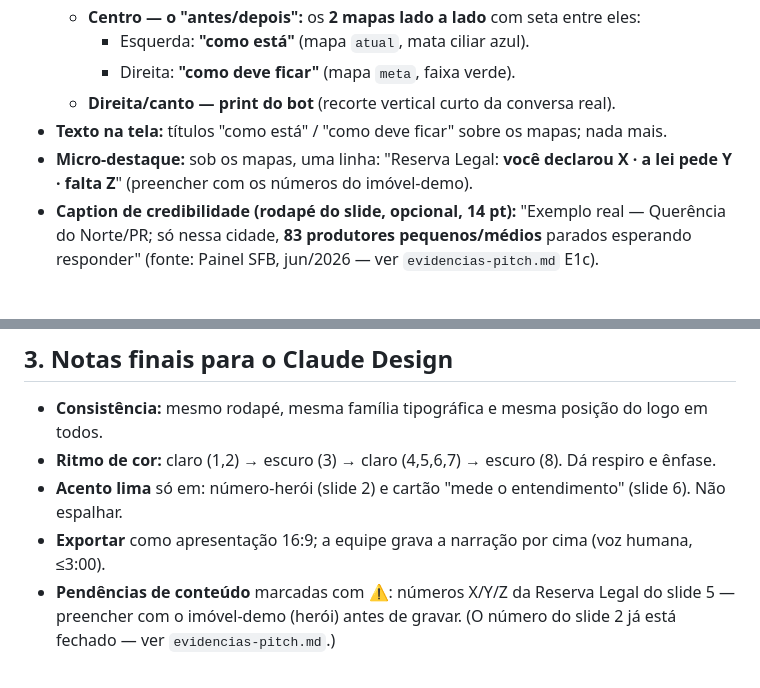
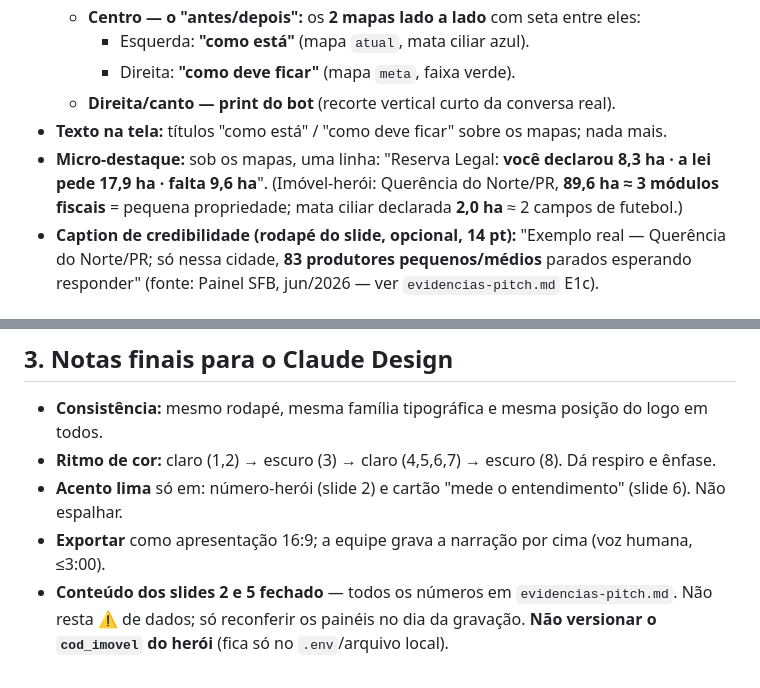
Before and after one commit to d-camargo/haCARthon, a Markdown page: docs/entregar/pitch-design-spec.md, 2 parts joined by grey strips. GitHub-like rendering.

Commit message:
Pitch: numeros do imovel-heroi no slide 5 (RL 8,3/17,9/falta 9,6 ha)
Co-Authored-By: Claude Opus 4.8 <noreply@anthropic.com>

```diff
--- a/docs/entregar/pitch-design-spec.md
+++ b/docs/entregar/pitch-design-spec.md
@@ -105,7 +105,7 @@
     - Direita: **"como deve ficar"** (mapa `meta`, faixa verde).
   - **Direita/canto — print do bot** (recorte vertical curto da conversa real).
 - **Texto na tela:** títulos "como está" / "como deve ficar" sobre os mapas; nada mais.
-- **Micro-destaque:** sob os mapas, uma linha: "Reserva Legal: **você declarou X · a lei pede Y · falta Z**" (preencher com os números do imóvel-demo).
+- **Micro-destaque:** sob os mapas, uma linha: "Reserva Legal: **você declarou 8,3 ha · a lei pede 17,9 ha · falta 9,6 ha**". (Imóvel-herói: Querência do Norte/PR, **89,6 ha ≈ 3 módulos fiscais** = pequena propriedade; mata ciliar declarada **2,0 ha** ≈ 2 campos de futebol.)
 - **Caption de credibilidade (rodapé do slide, opcional, 14 pt):** "Exemplo real — Querência do Norte/PR; só nessa cidade, **83 produtores pequenos/médios** parados esperando responder" (fonte: Painel SFB, jun/2026 — ver `evidencias-pitch.md` E1c).
 
 ### Slide 6 — Diferencial
@@ -138,4 +138,4 @@
 - **Ritmo de cor:** claro (1,2) → escuro (3) → claro (4,5,6,7) → escuro (8). Dá respiro e ênfase.
 - **Acento lima** só em: número-herói (slide 2) e cartão "mede o entendimento" (slide 6). Não espalhar.
 - **Exportar** como apresentação 16:9; a equipe grava a narração por cima (voz humana, ≤3:00).
-- **Pendências de conteúdo** marcadas com ⚠️: números X/Y/Z da Reserva Legal do slide 5 — preencher com o imóvel-demo (herói) antes de gravar. (O número do slide 2 já está fechado — ver `evidencias-pitch.md`.)
+- **Conteúdo dos slides 2 e 5 fechado** — todos os números em `evidencias-pitch.md`. Não resta ⚠️ de dados; só reconferir os painéis no dia da gravação. **Não versionar o `cod_imovel` do herói** (fica só no `.env`/arquivo local).
```
Also changed, not shown: docs/entregar/pitch-terra-em-dia.md (+1 -1 lines).
